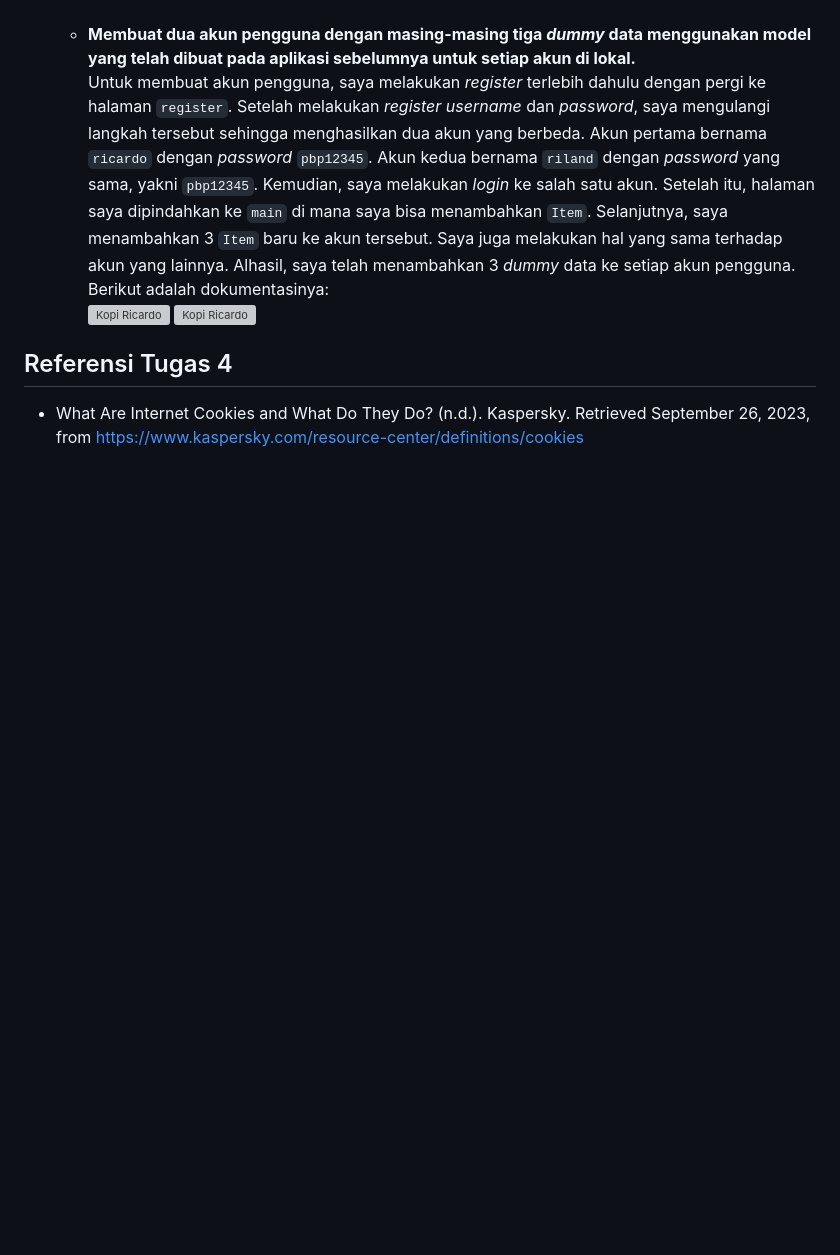
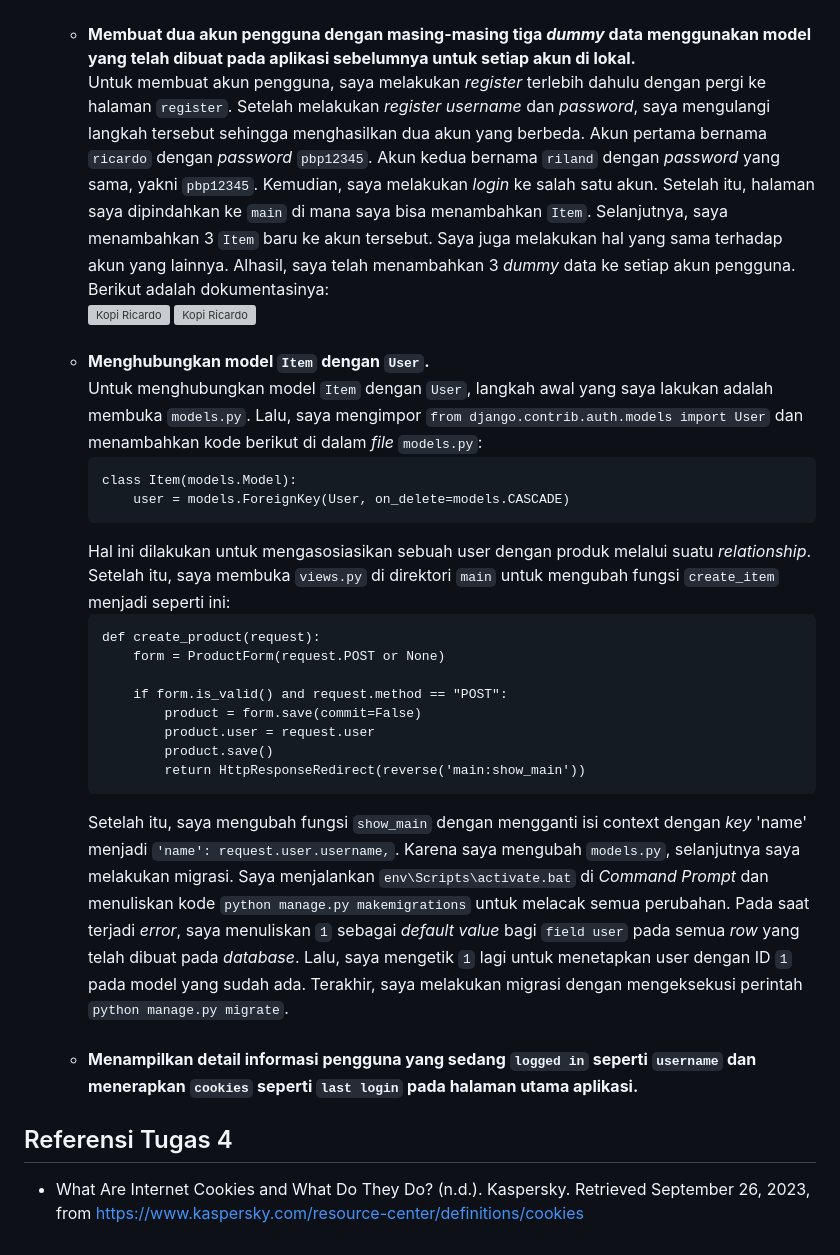
Before and after one commit to odracheer/coffeeine, a Markdown page: README.md, the part around the change. GitHub-like rendering; blank space fills up the shorter version; grey boxes are pictures that could not be loaded.

Commit message:
Checklist 3 done

````diff
--- a/README.md
+++ b/README.md
@@ -667,6 +667,31 @@ Saya telah menambahkan pesan "Anda menyimpan X jenis kopi pada aplikasi ini" dan
     ![Kopi Ricardo](https://i.imgur.com/hXs0p7I.png)
     ![Kopi Ricardo](https://i.imgur.com/v5XLlyP.png)
 
+    <br>
+
+    * **Menghubungkan model `Item` dengan `User`.**<br>
+    Untuk menghubungkan model `Item` dengan `User`, langkah awal yang saya lakukan adalah membuka `models.py`. Lalu, saya mengimpor `from django.contrib.auth.models import User` dan menambahkan kode berikut di dalam _file_ `models.py`:<br>
+        ```
+        class Item(models.Model):
+            user = models.ForeignKey(User, on_delete=models.CASCADE)
+        ```
+        Hal ini dilakukan untuk mengasosiasikan sebuah user dengan produk melalui suatu _relationship_. Setelah itu, saya membuka `views.py` di direktori `main` untuk mengubah fungsi `create_item` menjadi seperti ini:<br>
+        ```
+        def create_product(request):
+            form = ProductForm(request.POST or None)
+
+            if form.is_valid() and request.method == "POST":
+                product = form.save(commit=False)
+                product.user = request.user
+                product.save()
+                return HttpResponseRedirect(reverse('main:show_main'))
+        ```
+        Setelah itu, saya mengubah fungsi `show_main` dengan mengganti isi context dengan _key_ 'name' menjadi `'name': request.user.username,`. Karena saya mengubah `models.py`, selanjutnya saya melakukan migrasi. Saya menjalankan `env\Scripts\activate.bat` di _Command Prompt_ dan menuliskan kode `python manage.py makemigrations` untuk melacak semua perubahan. Pada saat terjadi _error_, saya menuliskan `1` sebagai _default value_ bagi `field user` pada semua _row_ yang telah dibuat pada _database_. Lalu, saya mengetik `1` lagi untuk menetapkan user dengan ID `1` pada model yang sudah ada. Terakhir, saya melakukan migrasi dengan mengeksekusi perintah `python manage.py migrate`.
+
+    <br>
+
+    * **Menampilkan detail informasi pengguna yang sedang `logged in` seperti `username` dan menerapkan `cookies` seperti `last login` pada halaman utama aplikasi.**<br>
+
 
 ## Referensi Tugas 4
 * What Are Internet Cookies and What Do They Do? (n.d.). Kaspersky. Retrieved September 26, 2023, from https://www.kaspersky.com/resource-center/definitions/cookies
````
